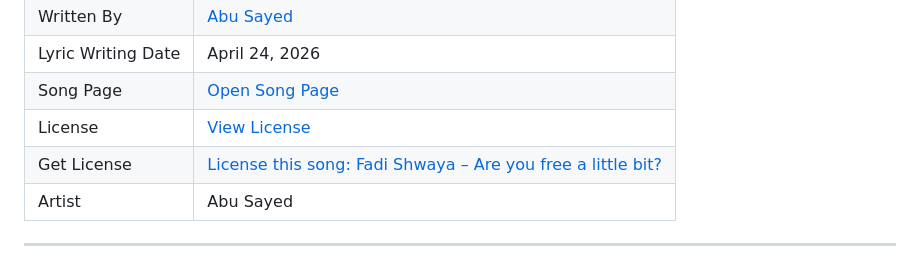
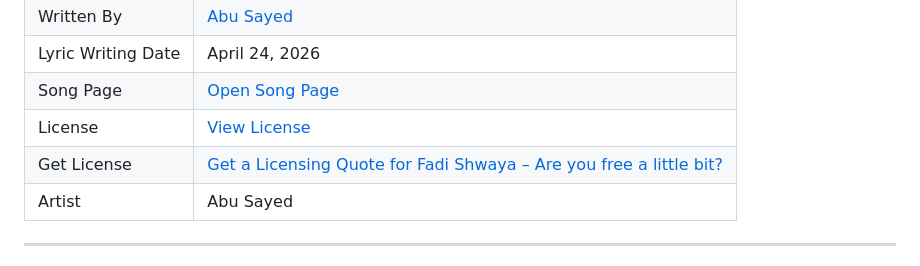
Before and after one commit to ImAbuSayed/fadi-shwaya-are-you-free-a-little-bit, a Markdown page: README.md, the part around the change. Rendered like a GitHub page.

Commit message:
docs: update public README

```diff
--- a/README.md
+++ b/README.md
@@ -13,7 +13,7 @@
 | Lyric Writing Date | April 24, 2026 |
 | Song Page | [Open Song Page](https://imabusayed.github.io/fadi-shwaya-are-you-free-a-little-bit/) |
 | License | [View License](./LICENSE.md) |
-| Get License | [License this song: Fadi Shwaya – Are you free a little bit?](https://music.abusayed.com.bd/Licensing/) |
+| Get License | [Get a Licensing Quote for Fadi Shwaya – Are you free a little bit?](https://music.abusayed.com.bd/Licensing/) |
 | Artist | Abu Sayed |
 
 ---
```
